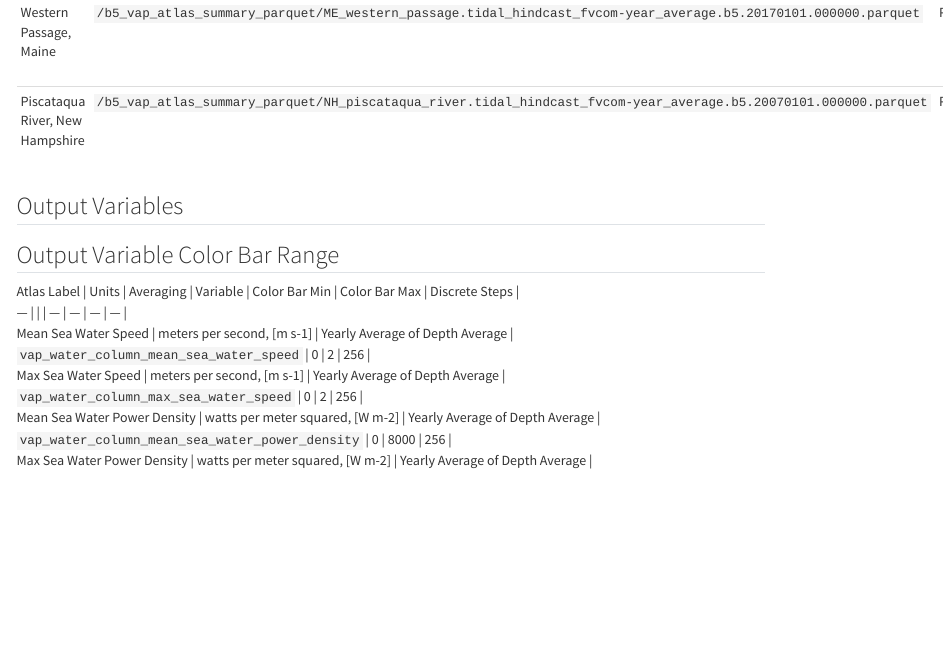
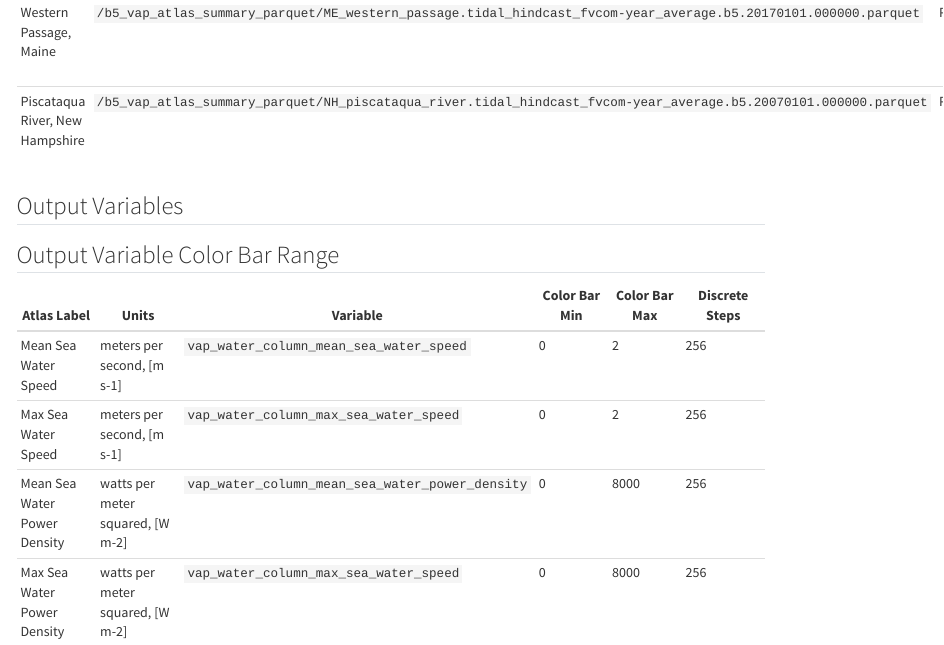
Before and after one commit to NatLabRockies/Marine_Energy_Resource_Characterization, a Quarto document (tidal/fvcom/high_resolution_tidal_hindcast/README.qmd): the page in a window 1100 px wide, from 1110 px down. Rendered offline with R 4.5, knitr and Pandoc in place of Quarto, with nearby package versions; drawn as R Markdown's standard HTML page in place of the format the file asks for.

Commit message:
Docs: Use correct format for viz spec table

```diff
--- a/tidal/fvcom/high_resolution_tidal_hindcast/README.qmd
+++ b/tidal/fvcom/high_resolution_tidal_hindcast/README.qmd
@@ -1098,12 +1098,12 @@ Base Path: `/projects/hindcastra/Tidal/datasets/<location>/`
 
 ## Output Variable Color Bar Range
 
-| Atlas Label                  | Units                            | Averaging                       | Variable                                        | Color Bar Min | Color Bar Max | Discrete Steps |
-| ---                          |                                  |                                 | ---                                             | ---           | ---           | ---            |
-| Mean Sea Water Speed         | meters per second, [m s-1]       | Yearly Average of Depth Average | `vap_water_column_mean_sea_water_speed`         | 0             | 2             | 256            |
-| Max Sea Water Speed          | meters per second, [m s-1]       | Yearly Average of Depth Average | `vap_water_column_max_sea_water_speed`          | 0             | 2             | 256            |
-| Mean Sea Water Power Density | watts per meter squared, [W m-2] | Yearly Average of Depth Average | `vap_water_column_mean_sea_water_power_density` | 0             | 8000          | 256            |
-| Max Sea Water Power Density  | watts per meter squared, [W m-2] | Yearly Average of Depth Average | `vap_water_column_max_sea_water_speed`          | 0             | 8000          | 256            |
+| Atlas Label                  | Units                            | Variable                                        | Color Bar Min | Color Bar Max | Discrete Steps |
+| ---                          | ---                              | ---                                             | ---           | ---           | ---            |
+| Mean Sea Water Speed         | meters per second, [m s-1]       | `vap_water_column_mean_sea_water_speed`         | 0             | 2             | 256            |
+| Max Sea Water Speed          | meters per second, [m s-1]       | `vap_water_column_max_sea_water_speed`          | 0             | 2             | 256            |
+| Mean Sea Water Power Density | watts per meter squared, [W m-2] | `vap_water_column_mean_sea_water_power_density` | 0             | 8000          | 256            |
+| Max Sea Water Power Density  | watts per meter squared, [W m-2] | `vap_water_column_max_sea_water_speed`          | 0             | 8000          | 256            |
 
 
 # Acknowledgement
```
